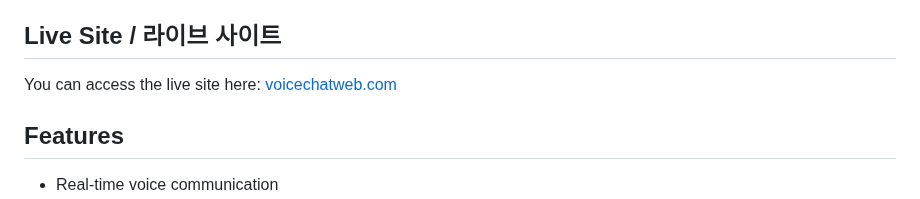
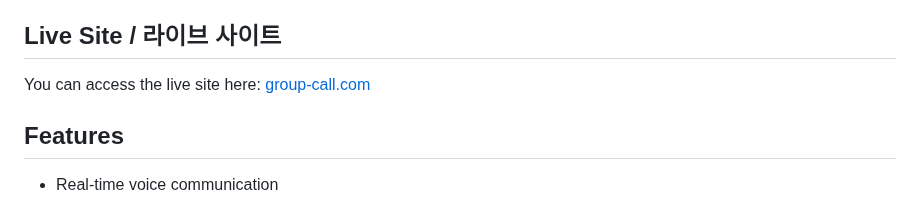
Before and after one commit to junnushon/voice-chat, a Markdown page: readme.md, the part around the change. Drawn GitHub-style.

Commit message:
update address for live site

```diff
--- a/readme.md
+++ b/readme.md
@@ -19,7 +19,7 @@ FastAPI와 WebSockets를 사용하여 구축된 웹 기반 음성 채팅 애플
 
 ## Live Site / 라이브 사이트
 
-You can access the live site here: [voicechatweb.com](https://voicechatweb.com/)
+You can access the live site here: [group-call.com](https://group-call.com/)
 
 ## Features
 
```
